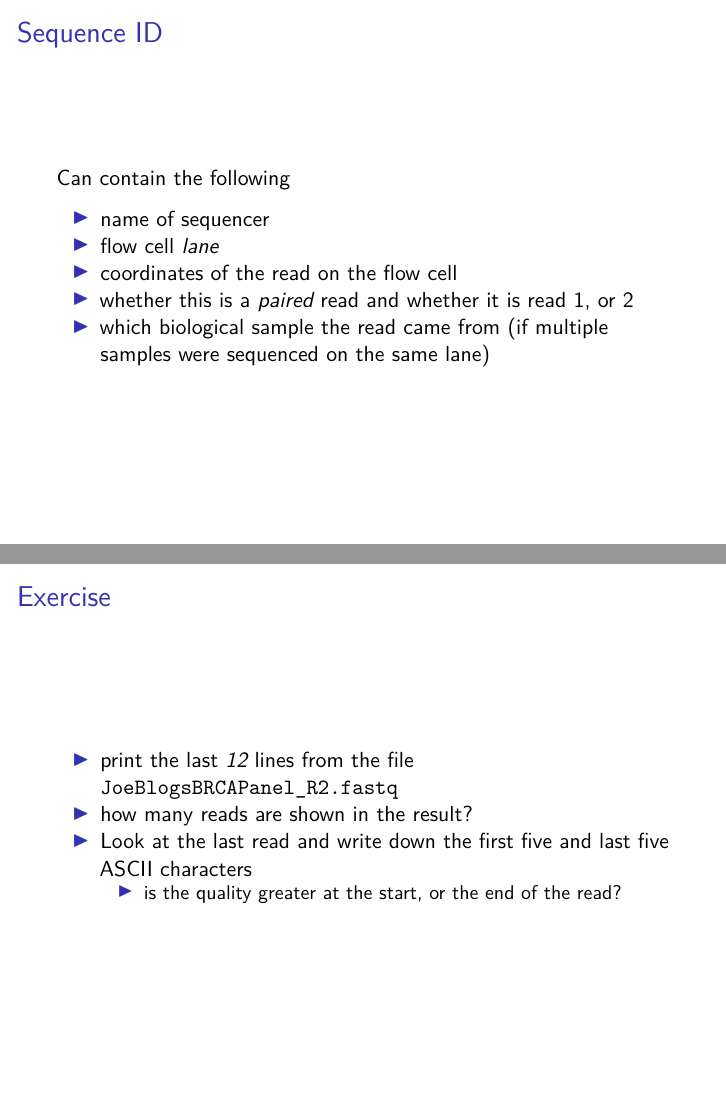
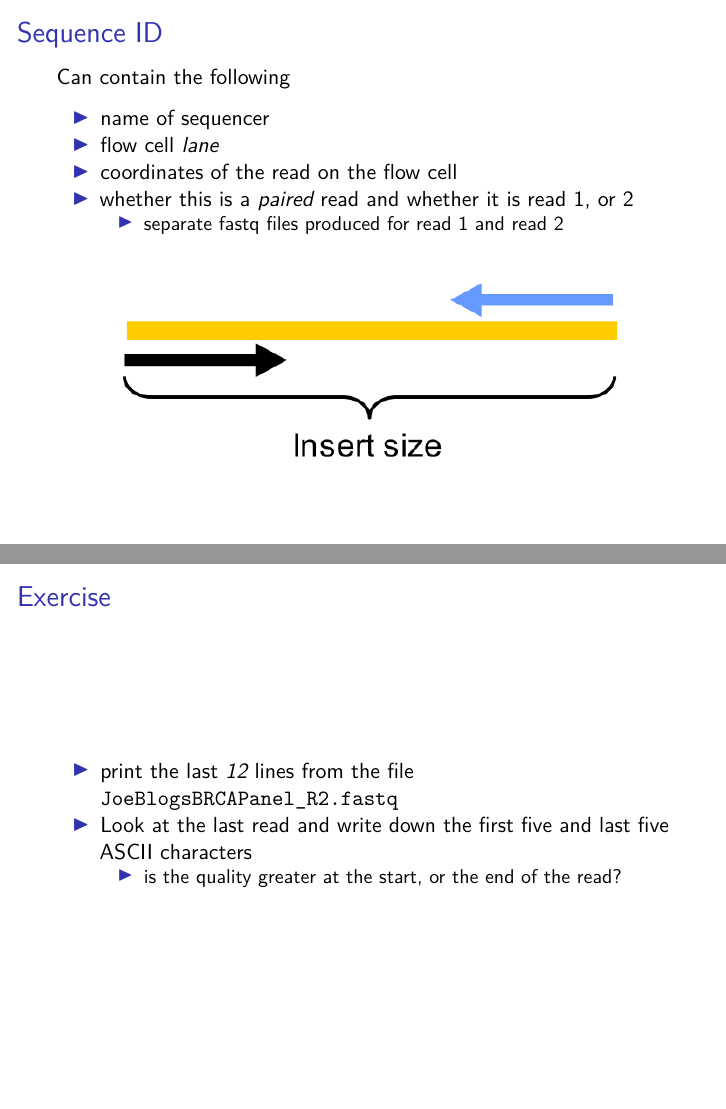
Before and after one commit to sheffield-bioinformatics-core/GenomeMedicine_NGS_FileFormats, an R Markdown document (lecture.Rmd): pages 10 and 16 of 42, joined at a grey line. Rendered offline with R 4.5, knitr and Pandoc, then LaTeX, with nearby package versions; some code elsewhere in the file could not run offline.

Commit message:
Fix a couple of typos Add new paired end image

```diff
--- a/lecture.Rmd
+++ b/lecture.Rmd
@@ -100,7 +100,11 @@ Can contain the following
 - flow cell *lane*
 - coordinates of the read on the flow cell
 - whether this is a *paired* read and whether it is read 1, or 2
-- which biological sample the read came from (if multiple samples were sequenced on the same lane)
+    + separate fastq files produced for read 1 and read 2
+
+![](images/paired_reads.png)
+
+
 
 ## Quality scores
 
@@ -172,7 +176,6 @@ df[58:68,]
 ## Exercise
 
 - print the last *12* lines from the file `JoeBlogsBRCAPanel_R2.fastq`
-- how many reads are shown in the result?
 - Look at the last read and write down the first five and last five ASCII characters
     + is the quality greater at the start, or the end of the read?
 
```
Also changed, not shown: images/paired_reads.png (added), lecture.Rmd (3 more changed lines), 1 other file.
